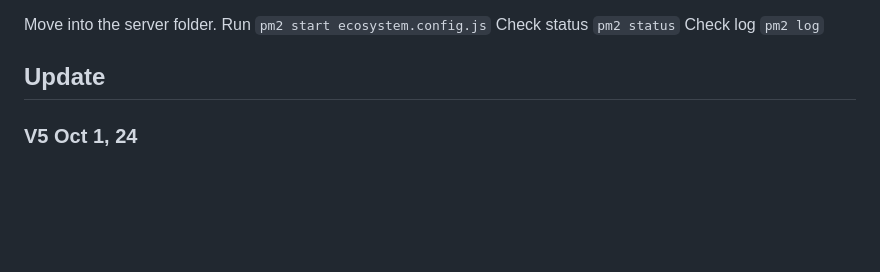
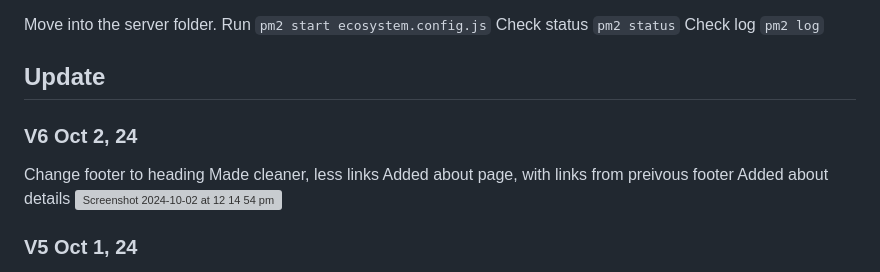
Before and after one commit to bh679/JudgeGPT, a Markdown page: README.md, the part around the change. Rendered like a GitHub page; blank space fills up the shorter version; grey boxes are pictures that could not be loaded.

```diff
--- a/README.md
+++ b/README.md
@@ -51,6 +51,13 @@ Check status ``pm2 status``
 Check log ``pm2 log``
 
 ## Update
+
+### V6 Oct 2, 24
+Change footer to heading
+Made cleaner, less links
+Added about page, with links from preivous footer
+Added about details
+<img width="1335" alt="Screenshot 2024-10-02 at 12 14 54 pm" src="https://github.com/user-attachments/assets/72f2ea5f-0963-4950-8ba2-16472ec0b701">
 
 ### V5 Oct 1, 24
 Music hasbeen added (by Dale)
```
